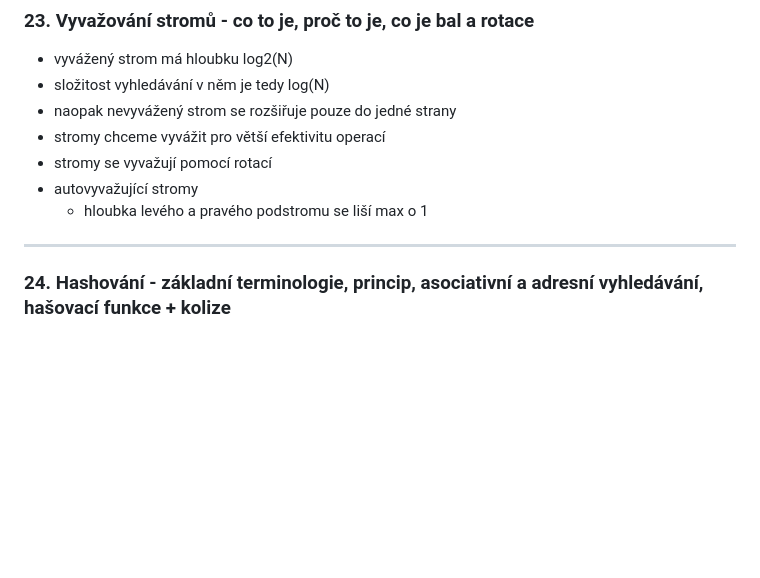
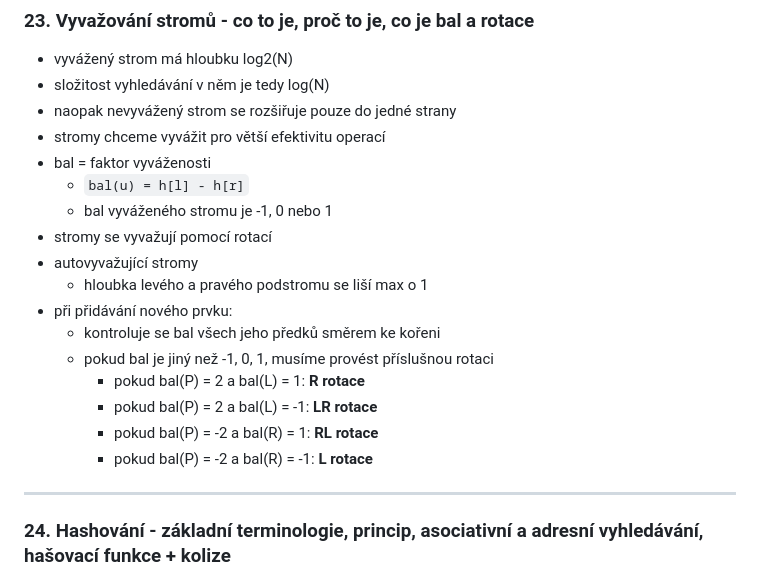
Before and after one commit to arbyys/tul-ald, a Markdown page: zkouska.md, the part around the change. GitHub-like rendering; blank space fills up the shorter version.

Commit message:
zk updatre

```diff
--- a/zkouska.md
+++ b/zkouska.md
@@ -406,9 +406,19 @@ ___
 - složitost vyhledávání v něm je tedy log(N)
 - naopak nevyvážený strom se rozšiřuje pouze do jedné strany
 - stromy chceme vyvážit pro větší efektivitu operací
+- bal = faktor vyváženosti
+    - `bal(u) = h[l] - h[r]`
+    - bal vyváženého stromu je -1, 0 nebo 1
 - stromy se vyvažují pomocí rotací
 - autovyvažující stromy
     - hloubka levého a pravého podstromu se liší max o 1
+- při přidávání nového prvku:
+    - kontroluje se bal všech jeho předků směrem ke kořeni
+    - pokud bal je jiný než -1, 0, 1, musíme provést příslušnou rotaci
+        - pokud bal(P) = 2 a bal(L) = 1: **R rotace**
+        - pokud bal(P) = 2 a bal(L) = -1: **LR rotace**
+        - pokud bal(P) = -2 a bal(R) = 1: **RL rotace**
+        - pokud bal(P) = -2 a bal(R) = -1: **L rotace**
 
 ___
 
```
